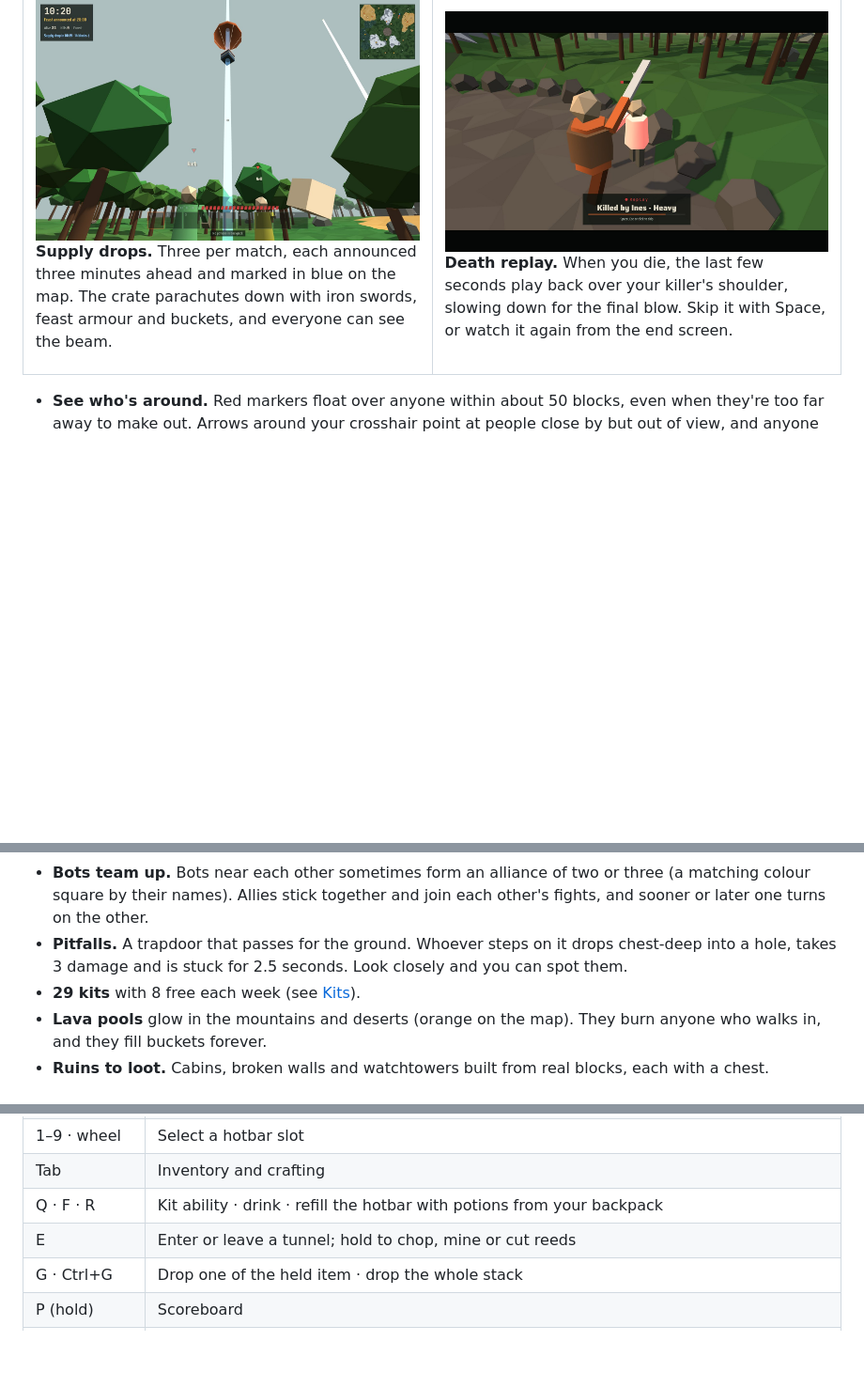
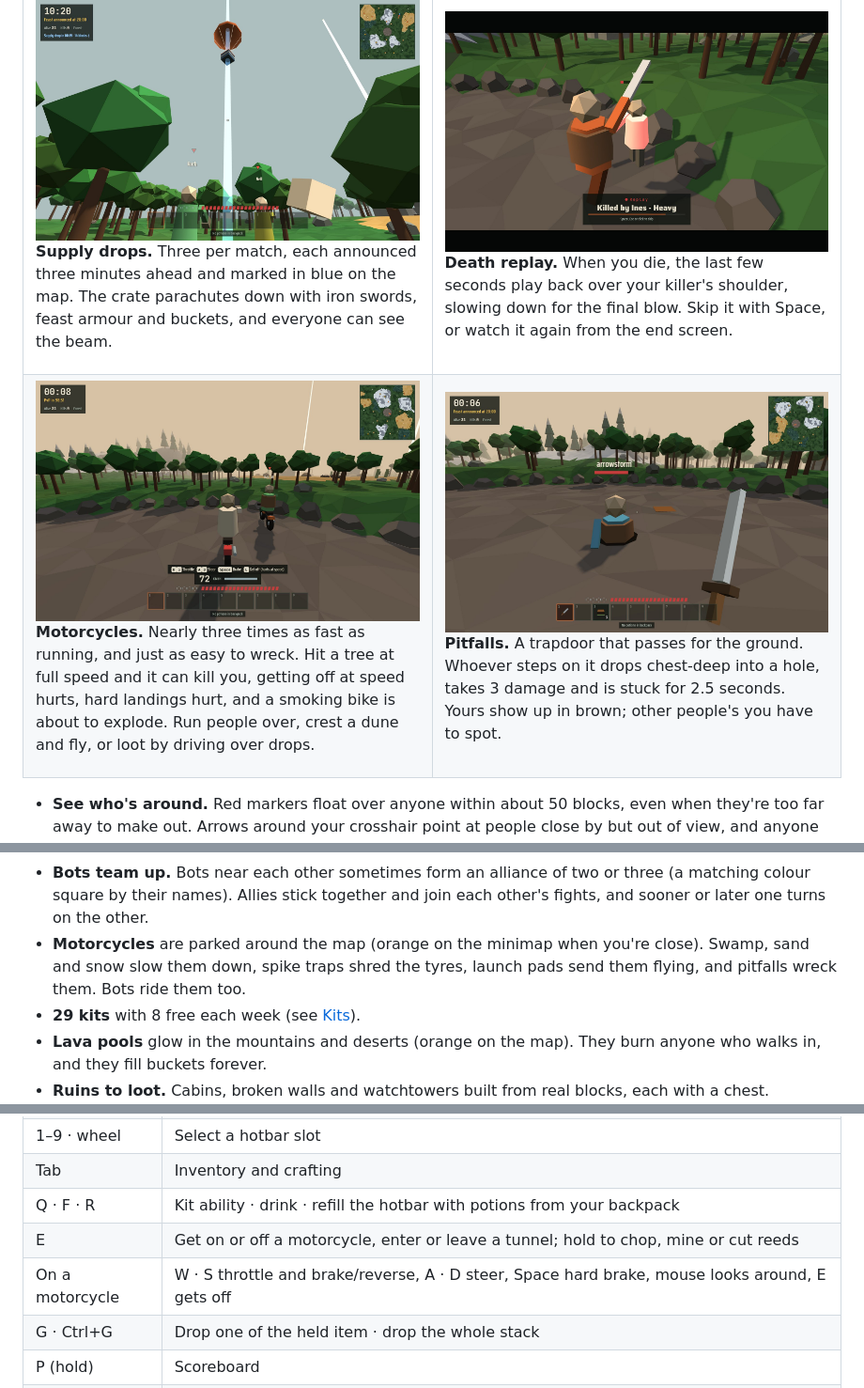
Before and after one commit to jonahsaunders/feastfall, a Markdown page: README.md, 3 parts joined by grey strips. Shown at 94% size. Drawn GitHub-style; pictures changed too: docs/screenshots/bike.jpg (added), docs/screenshots/pitfall.jpg (added); blank space fills up the shorter version.

```diff
--- a/README.md
+++ b/README.md
@@ -74,6 +74,16 @@ Drop into a freshly generated forest, desert, mountain and swamp map, gather and
 <p><b>Death replay.</b> When you die, the last few seconds play back over your killer's shoulder, slowing down for the final blow. Skip it with Space, or watch it again from the end screen.</p>
 </td>
 </tr>
+<tr>
+<td width="50%" valign="top">
+<img src="docs/screenshots/bike.jpg" alt="Riding a motorcycle at 72 km/h through the forest, with a bot riding alongside">
+<p><b>Motorcycles.</b> Nearly three times as fast as running, and just as easy to wreck. Hit a tree at full speed and it can kill you, getting off at speed hurts, hard landings hurt, and a smoking bike is about to explode. Run people over, crest a dune and fly, or loot by driving over drops.</p>
+</td>
+<td width="50%" valign="top">
+<img src="docs/screenshots/pitfall.jpg" alt="A fighter stuck chest-deep in a pitfall, with another pitfall set in the ground nearby">
+<p><b>Pitfalls.</b> A trapdoor that passes for the ground. Whoever steps on it drops chest-deep into a hole, takes 3 damage and is stuck for 2.5 seconds. Yours show up in brown; other people's you have to spot.</p>
+</td>
+</tr>
 </table>
 
 - **See who's around.** Red markers float over anyone within about 50 blocks, even when they're too far away to make out. Arrows around your crosshair point at people close by but out of view, and anyone you've spotted stays on your minimap for a few seconds. Snowstorms, night and the Hidden kit's disguises still keep you hidden.
@@ -81,7 +91,7 @@ Drop into a freshly generated forest, desert, mountain and swamp map, gather and
 - **Bounties.** Once someone has 3 or more kills and leads the match, they get a bounty. Everyone's map shows where they are every 30 seconds, they get a gold marker and a ★ by their name, and killing them pays 50 coins plus 25 per kill they had.
 - **Kill streaks.** Double and triple kills, killing sprees, and special kills (Knocked off, Burned, Long shot, Pitfall) get called out in the feed. Your own streaks earn bonus coins.
 - **Bots team up.** Bots near each other sometimes form an alliance of two or three (a matching colour square by their names). Allies stick together and join each other's fights, and sooner or later one turns on the other.
-- **Pitfalls.** A trapdoor that passes for the ground. Whoever steps on it drops chest-deep into a hole, takes 3 damage and is stuck for 2.5 seconds. Look closely and you can spot them.
+- **Motorcycles** are parked around the map (orange on the minimap when you're close). Swamp, sand and snow slow them down, spike traps shred the tyres, launch pads send them flying, and pitfalls wreck them. Bots ride them too.
 - **29 kits** with 8 free each week (see [Kits](#kits)).
 - **Lava pools** glow in the mountains and deserts (orange on the map). They burn anyone who walks in, and they fill buckets forever.
 - **Ruins to loot.** Cabins, broken walls and watchtowers built from real blocks, each with a chest. Watchtower chests hold the best loot, and you climb a ladder to reach them.
@@ -197,7 +207,8 @@ For a quick test without a server, open the page on `localhost` in two tabs of t
 | 1–9 · wheel | Select a hotbar slot |
 | Tab | Inventory and crafting |
 | Q · F · R | Kit ability · drink · refill the hotbar with potions from your backpack |
-| E | Enter or leave a tunnel; hold to chop, mine or cut reeds |
+| E | Get on or off a motorcycle, enter or leave a tunnel; hold to chop, mine or cut reeds |
+| On a motorcycle | W · S throttle and brake/reverse, A · D steer, Space hard brake, mouse looks around, E gets off |
 | G · Ctrl+G | Drop one of the held item · drop the whole stack |
 | P (hold) | Scoreboard |
 | T | Chat (online) |
```
Also changed, not shown: other parts of README.md (+1 -0 lines), 12 other files.
